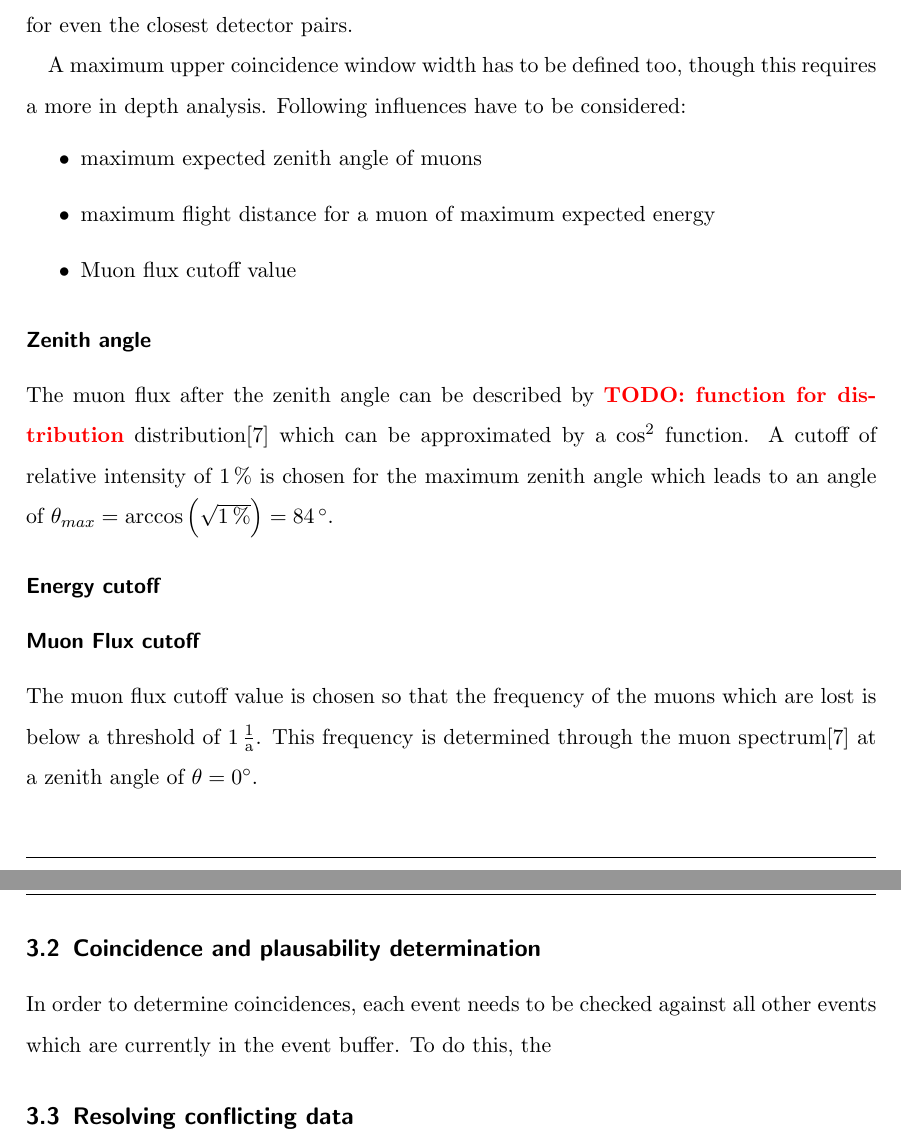
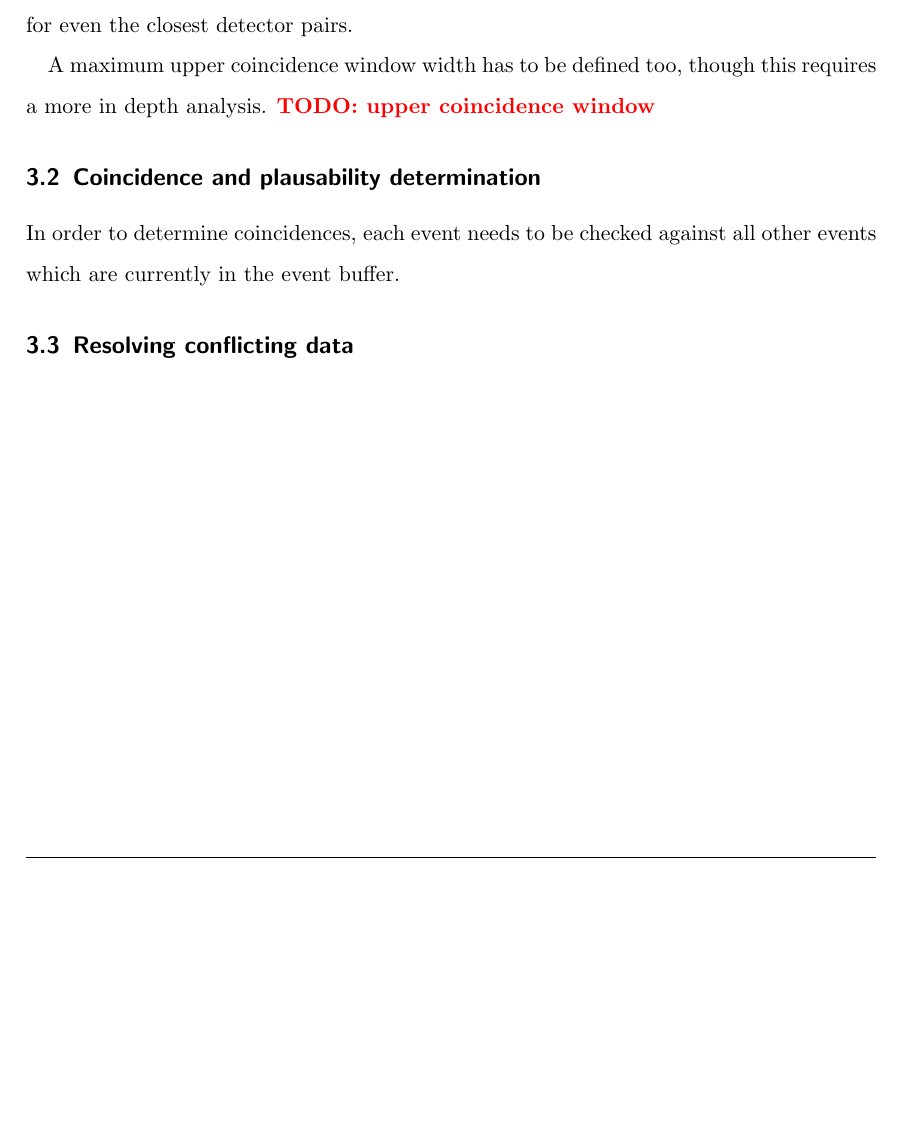
Before and after one commit to dtreffenstaedt/bachelorthesis, a LaTeX thesis (thesis.tex): two parts of pages 13 and 14 of 21 before the commit and part of page 13 of 20 after it, the two joined at a grey line, cut so that both start at the same text, the shorter picture padded with empty space. Compiled offline with pdfLaTeX.

Commit message:
Removed sections which might not go in final version

```diff
--- a/thesis.tex
+++ b/thesis.tex
@@ -195,19 +195,9 @@ A sturdy criterium to define a coincidence has to be found. Initially the criter
 
 This value however still needs to be refined in two ways. firstly, a minimum value has to be set due to limitations of the possible time resolution of the timestamping of each event and a not well understood per-detector timing offset on the order of magnitude of few tens of ns. This is especially critical in the case of detectors which are close together, since their calculated time of flight is only few ns, and thus would cut off a significant number of coincidence events. In order to mitigate this, a minimum coincidence window of $150\,\text{ns}$ width is defined. This value is chosen to reliably capture all coincidence events for even the closest detector pairs.
 
-A maximum upper coincidence window width has to be defined too, though this requires a more in depth analysis. Following influences have to be considered:
-\begin{itemize}
-	\item maximum expected zenith angle of muons
-	\item maximum flight distance for a muon of maximum expected energy
-	\item Muon flux cutoff value
-\end{itemize}
-\subsubsection*{Zenith angle}
-The muon flux after the zenith angle can be described by \todo{function for distribution} distribution\cite{muonenergyspectrum} which can be approximated by a $\cos^2$ function. A cutoff of relative intensity of $1\,\%$ is chosen for the maximum zenith angle which leads to an angle of $\theta_{max} = \arccos\left(\sqrt{1\,\%}\right) = 84\,^\circ$.
-\subsubsection*{Energy cutoff}
-\subsubsection*{Muon Flux cutoff}
-The muon flux cutoff value is chosen so that the frequency of the muons which are lost is below a threshold of $1\,\frac{1}{\text{a}}$. This frequency is determined through the muon spectrum\cite{muonenergyspectrum} at a zenith angle of $\theta = 0^{\circ}$.
+A maximum upper coincidence window width has to be defined too, though this requires a more in depth analysis. \todo{upper coincidence window}
 \subsection{Coincidence and plausability determination}
-In order to determine coincidences, each event needs to be checked against all other events which are currently in the event buffer. To do this, the
+In order to determine coincidences, each event needs to be checked against all other events which are currently in the event buffer.
 \subsection{Resolving conflicting data}
 \clearpage
 \section{Program layout}
```
